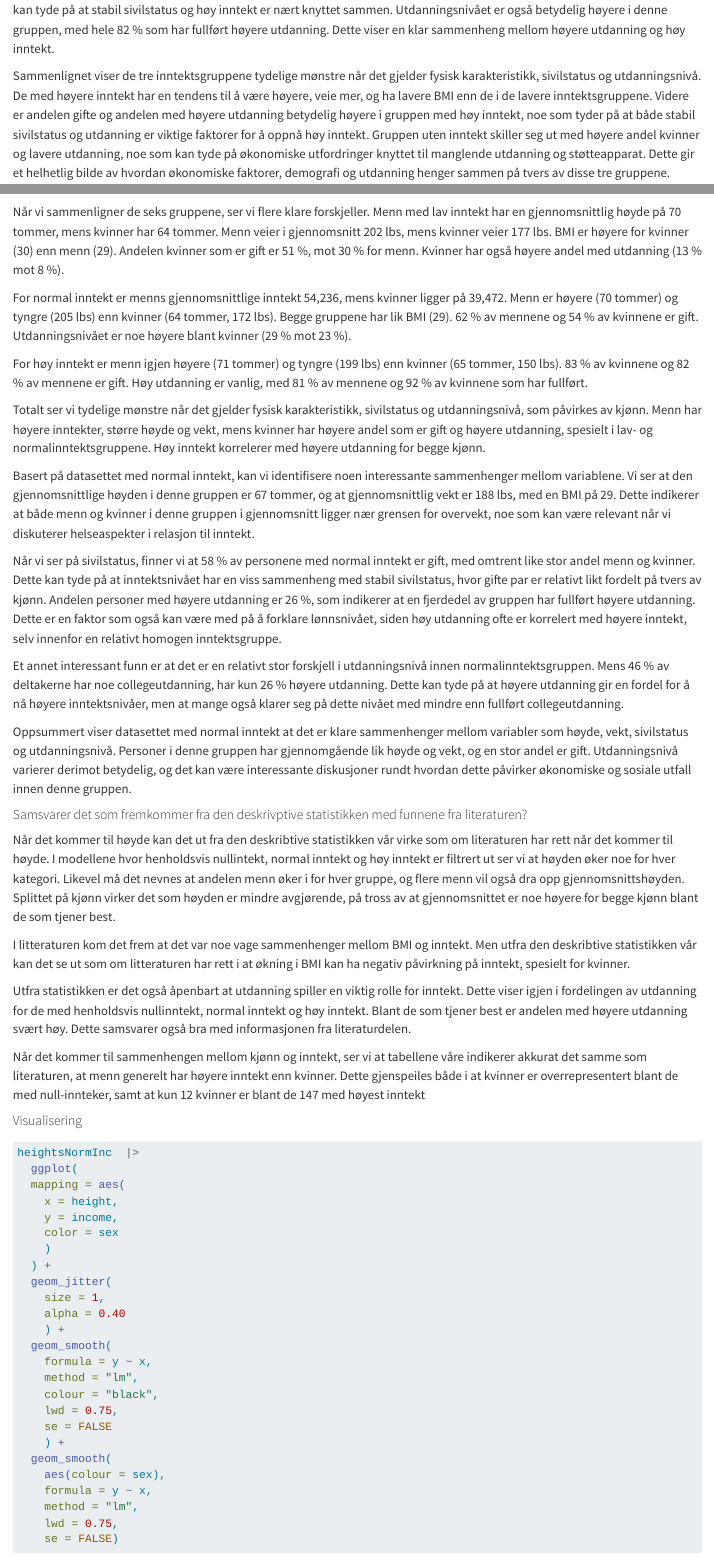
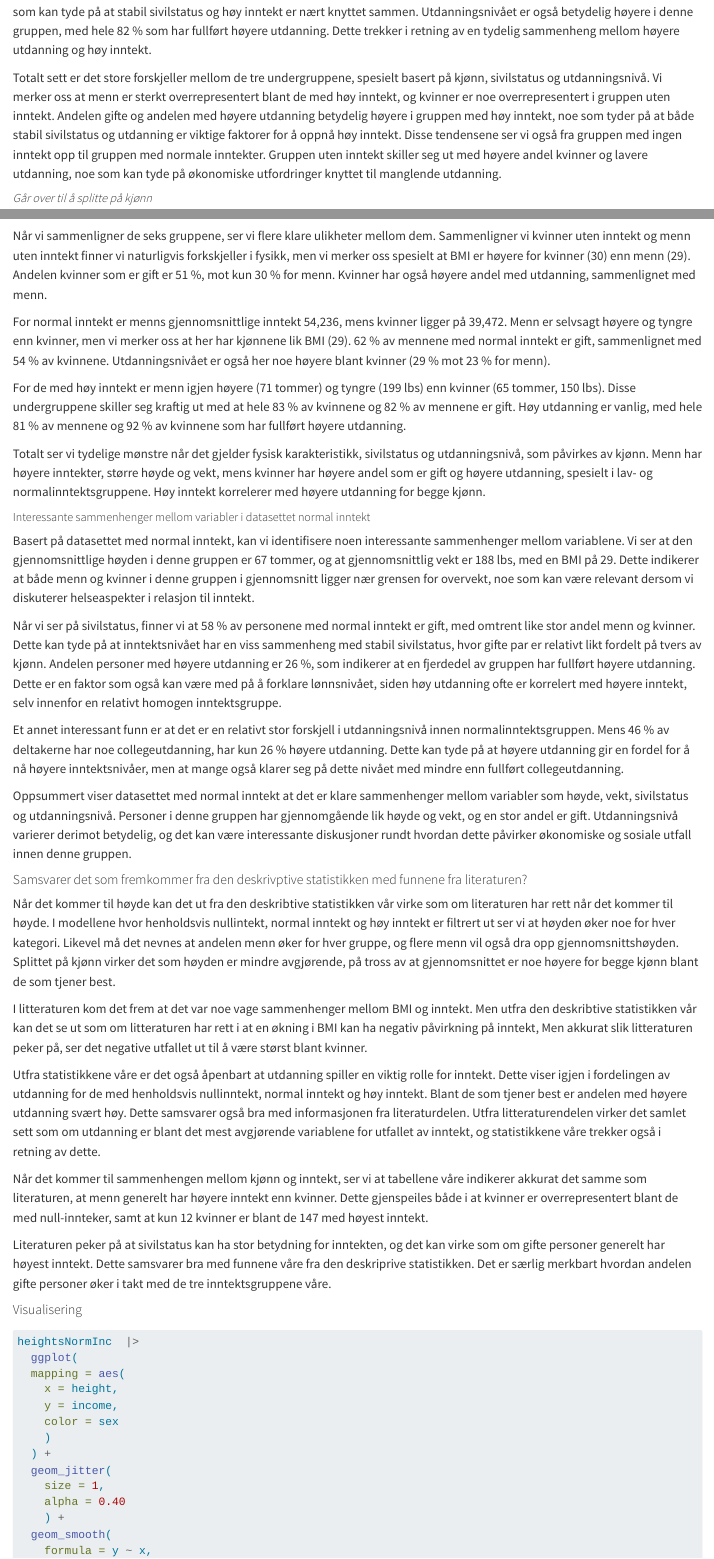
Before and after one commit to adrian71998/MSB105-Assignment-2--Adrian-og-Sindre, a Quarto document (Data Science - Assignment 2.qmd): the page in a window 1100 px wide, from 6340 px down before the commit and from 6010 px down after it, so that both start at the same text, and a second part further down, joined at a grey line. Rendered offline with R 4.5, knitr and Pandoc in place of Quarto, with nearby package versions; code that draws random numbers runs with fixed seeds of ours; some code elsewhere in the file could not run offline; long lines of code are wrapped.

Commit message:
Skriver om delanalysene, og skriver konklusjon

````diff
--- a/Data Science - Assignment 2.qmd
+++ b/Data Science - Assignment 2.qmd
@@ -227,13 +234,13 @@ Andelen som er gift, er svært høy (83 %), noe som kan tyde på at stabil sivil
 Utdanningsnivået er også betydelig høyere i denne gruppen, med hele 82 % som har fullført høyere utdanning.
-Dette viser en klar sammenheng mellom høyere utdanning og høy inntekt.
+Dette trekker i retning av en tydelig sammenheng mellom høyere utdanning og høy inntekt.
 
-Sammenlignet viser de tre inntektsgruppene tydelige mønstre når det gjelder fysisk karakteristikk, sivilstatus og utdanningsnivå.
-De med høyere inntekt har en tendens til å være høyere, veie mer, og ha lavere BMI enn de i de lavere inntektsgruppene.
-Videre er andelen gifte og andelen med høyere utdanning betydelig høyere i gruppen med høy inntekt, noe som tyder på at både stabil sivilstatus og utdanning er viktige faktorer for å oppnå høy inntekt.
-Gruppen uten inntekt skiller seg ut med høyere andel kvinner og lavere utdanning, noe som kan tyde på økonomiske utfordringer knyttet til manglende utdanning og støtteapparat.
-Dette gir et helhetlig bilde av hvordan økonomiske faktorer, demografi og utdanning henger sammen på tvers av disse tre gruppene.
+Totalt sett er det store forskjeller mellom de tre undergruppene, spesielt basert på kjønn, sivilstatus og utdanningsnivå.
+Vi merker oss at menn er sterkt overrepresentert blant de med høy inntekt, og kvinner er noe overrepresentert i gruppen uten inntekt.
+Andelen gifte og andelen med høyere utdanning betydelig høyere i gruppen med høy inntekt, noe som tyder på at både stabil sivilstatus og utdanning er viktige faktorer for å oppnå høy inntekt.
+Disse tendensene ser vi også fra gruppen med ingen inntekt opp til gruppen med normale inntekter.
+Gruppen uten inntekt skiller seg ut med høyere andel kvinner og lavere utdanning, noe som kan tyde på økonomiske utfordringer knyttet til manglende utdanning.
 
-*Går over til å splitte på kjønn*
+##### *Går over til å splitte på kjønn*
 
 ```{r}
 #| label: men-low-income
@@ -325,30 +332,29 @@ heightsHighIncFemale <- heightsHighInc %>%
 heightsHighIncFemale
 ```
 
-Når vi sammenligner de seks gruppene, ser vi flere klare forskjeller.
-Menn med lav inntekt har en gjennomsnittlig høyde på 70 tommer, mens kvinner har 64 tommer.
-Menn veier i gjennomsnitt 202 lbs, mens kvinner veier 177 lbs.
-BMI er høyere for kvinner (30) enn menn (29).
-Andelen kvinner som er gift er 51 %, mot 30 % for menn.
-Kvinner har også høyere andel med utdanning (13 % mot 8 %).
+Når vi sammenligner de seks gruppene, ser vi flere klare ulikheter mellom dem.
+Sammenligner vi kvinner uten inntekt og menn uten inntekt finner vi naturligvis forkskjeller i fysikk, men vi merker oss spesielt at BMI er høyere for kvinner (30) enn menn (29).
+Andelen kvinner som er gift er 51 %, mot kun 30 % for menn.
+Kvinner har også høyere andel med utdanning, sammenlignet med menn.
 
 For normal inntekt er menns gjennomsnittlige inntekt 54,236, mens kvinner ligger på 39,472.
-Menn er høyere (70 tommer) og tyngre (205 lbs) enn kvinner (64 tommer, 172 lbs).
-Begge gruppene har lik BMI (29).
-62 % av mennene og 54 % av kvinnene er gift.
-Utdanningsnivået er noe høyere blant kvinner (29 % mot 23 %).
+Menn er selvsagt høyere og tyngre enn kvinner, men vi merker oss at her har kjønnene lik BMI (29).
+62 % av mennene med normal inntekt er gift, sammenlignet med 54 % av kvinnene.
+Utdanningsnivået er også her noe høyere blant kvinner (29 % mot 23 % for menn).
 
-For høy inntekt er menn igjen høyere (71 tommer) og tyngre (199 lbs) enn kvinner (65 tommer, 150 lbs).
-83 % av kvinnene og 82 % av mennene er gift.
-Høy utdanning er vanlig, med 81 % av mennene og 92 % av kvinnene som har fullført.
+For de med høy inntekt er menn igjen høyere (71 tommer) og tyngre (199 lbs) enn kvinner (65 tommer, 150 lbs).
+Disse undergruppene skiller seg kraftig ut med at hele 83 % av kvinnene og 82 % av mennene er gift.
+Høy utdanning er vanlig, med hele 81 % av mennene og 92 % av kvinnene som har fullført høyere utdanning.
 
 Totalt ser vi tydelige mønstre når det gjelder fysisk karakteristikk, sivilstatus og utdanningsnivå, som påvirkes av kjønn.
 Menn har høyere inntekter, større høyde og vekt, mens kvinner har høyere andel som er gift og høyere utdanning, spesielt i lav- og normalinntektsgruppene.
 Høy inntekt korrelerer med høyere utdanning for begge kjønn.
 
+##### Interessante sammenhenger mellom variabler i datasettet normal inntekt
+
 Basert på datasettet med normal inntekt, kan vi identifisere noen interessante sammenhenger mellom variablene.
 Vi ser at den gjennomsnittlige høyden i denne gruppen er 67 tommer, og at gjennomsnittlig vekt er 188 lbs, med en BMI på 29.
-Dette indikerer at både menn og kvinner i denne gruppen i gjennomsnitt ligger nær grensen for overvekt, noe som kan være relevant når vi diskuterer helseaspekter i relasjon til inntekt.
+Dette indikerer at både menn og kvinner i denne gruppen i gjennomsnitt ligger nær grensen for overvekt, noe som kan være relevant dersom vi diskuterer helseaspekter i relasjon til inntekt.
 
 Når vi ser på sivilstatus, finner vi at 58 % av personene med normal inntekt er gift, med omtrent like stor andel menn og kvinner.
 Dette kan tyde på at inntektsnivået har en viss sammenheng med stabil sivilstatus, hvor gifte par er relativt likt fordelt på tvers av kjønn.
@@ -367,19 +373,24 @@ Utdanningsnivå varierer derimot betydelig, og det kan være interessante diskus
 
 Når det kommer til høyde kan det ut fra den deskribtive statistikken vår virke som om literaturen har rett når det kommer til høyde.
 I modellene hvor henholdsvis nullintekt, normal inntekt og høy inntekt er filtrert ut ser vi at høyden øker noe for hver kategori.
-Likevel må det nevnes at andelen menn øker i for hver gruppe, og flere menn vil også dra opp gjennomsnittshøyden.
+Likevel må det nevnes at andelen menn øker for hver gruppe, og flere menn vil også dra opp gjennomsnittshøyden.
 Splittet på kjønn virker det som høyden er mindre avgjørende, på tross av at gjennomsnittet er noe høyere for begge kjønn blant de som tjener best.
 
 I litteraturen kom det frem at det var noe vage sammenhenger mellom BMI og inntekt.
-Men utfra den deskribtive statistikken vår kan det se ut som om litteraturen har rett i at økning i BMI kan ha negativ påvirkning på inntekt, spesielt for kvinner.
+Men utfra den deskribtive statistikken vår kan det se ut som om litteraturen har rett i at en økning i BMI kan ha negativ påvirkning på inntekt, Men akkurat slik litteraturen peker på, ser det negative utfallet ut til å være størst blant kvinner.
 
-Utfra statistikken er det også åpenbart at utdanning spiller en viktig rolle for inntekt.
+Utfra statistikkene våre er det også åpenbart at utdanning spiller en viktig rolle for inntekt.
 Dette viser igjen i fordelingen av utdanning for de med henholdsvis nullinntekt, normal inntekt og høy inntekt.
 Blant de som tjener best er andelen med høyere utdanning svært høy.
 Dette samsvarer også bra med informasjonen fra literaturdelen.
+Utfra litteraturendelen virker det samlet sett som om utdanning er blant det mest avgjørende variablene for utfallet av inntekt, og statistikkene våre trekker også i retning av dette.
 
 Når det kommer til sammenhengen mellom kjønn og inntekt, ser vi at tabellene våre indikerer akkurat det samme som literaturen, at menn generelt har høyere inntekt enn kvinner.
-Dette gjenspeiles både i at kvinner er overrepresentert blant de med null-innteker, samt at kun 12 kvinner er blant de 147 med høyest inntekt
+Dette gjenspeiles både i at kvinner er overrepresentert blant de med null-innteker, samt at kun 12 kvinner er blant de 147 med høyest inntekt.
+
+Literaturen peker på at sivilstatus kan ha stor betydning for inntekten, og det kan virke som om gifte personer generelt har høyest inntekt.
+Dette samsvarer bra med funnene våre fra den deskriprive statistikken.
+Det er særlig merkbart hvordan andelen gifte personer øker i takt med de tre inntektsgruppene våre.
 
 #### Visualisering
 
````
Also changed, not shown: Data Science - Assignment 2.qmd (60 more changed lines).
